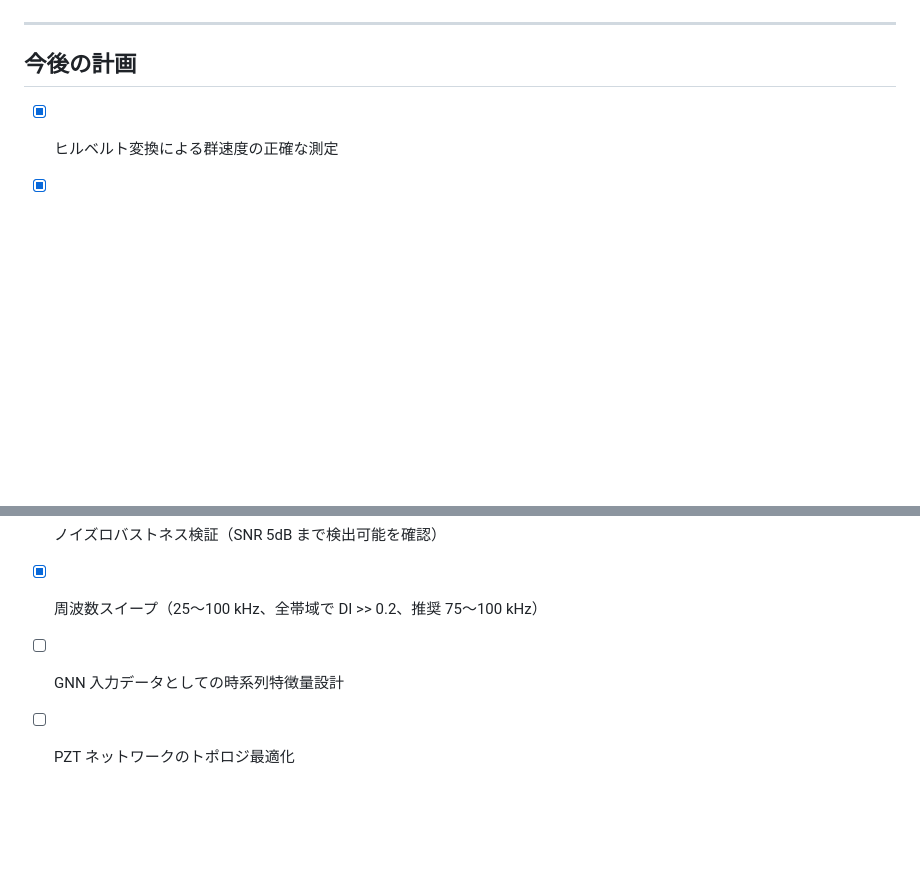
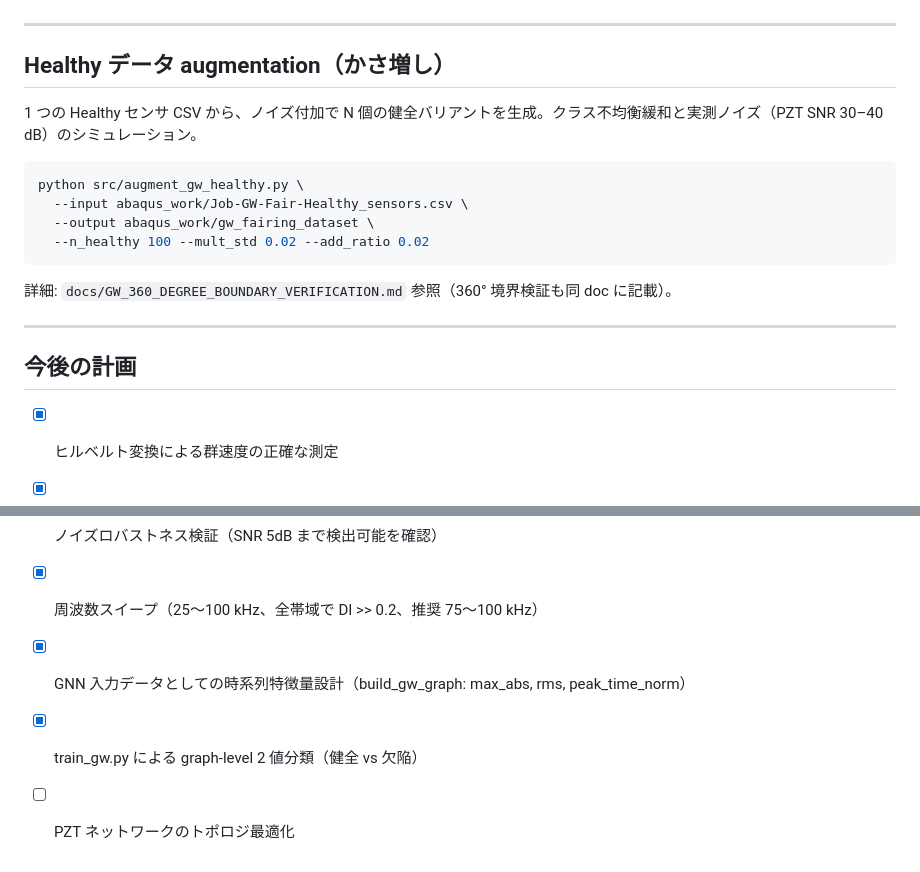
Before and after one commit to keisuke58/Payload_gnn, a Markdown page: wiki_repo/Guided-Wave-Simulation.md, 2 parts joined by grey strips. GitHub-like rendering; blank space fills up the shorter version.

````diff
--- a/wiki_repo/Guided-Wave-Simulation.md
+++ b/wiki_repo/Guided-Wave-Simulation.md
@@ -387,6 +387,21 @@ CZM によるデボンディング欠陥、10 センサ（クロス配置）、
 
 ---
 
+## Healthy データ augmentation（かさ増し）
+
+1 つの Healthy センサ CSV から、ノイズ付加で N 個の健全バリアントを生成。クラス不均衡緩和と実測ノイズ（PZT SNR 30–40 dB）のシミュレーション。
+
+```bash
+python src/augment_gw_healthy.py \
+  --input abaqus_work/Job-GW-Fair-Healthy_sensors.csv \
+  --output abaqus_work/gw_fairing_dataset \
+  --n_healthy 100 --mult_std 0.02 --add_ratio 0.02
+```
+
+詳細: `docs/GW_360_DEGREE_BOUNDARY_VERIFICATION.md` 参照（360° 境界検証も同 doc に記載）。
+
+---
+
 ## 今後の計画
 
 - [x] ヒルベルト変換による群速度の正確な測定
@@ -395,5 +410,6 @@ CZM によるデボンディング欠陥、10 センサ（クロス配置）、
 - [x] 30° フェアリングセクタ（CZM・リングフレーム・開口部）検証
 - [x] ノイズロバストネス検証（SNR 5dB まで検出可能を確認）
 - [x] 周波数スイープ（25〜100 kHz、全帯域で DI >> 0.2、推奨 75〜100 kHz）
-- [ ] GNN 入力データとしての時系列特徴量設計
+- [x] GNN 入力データとしての時系列特徴量設計（build_gw_graph: max_abs, rms, peak_time_norm）
+- [x] train_gw.py による graph-level 2 値分類（健全 vs 欠陥）
 - [ ] PZT ネットワークのトポロジ最適化
````
Also changed, not shown: docs/GW_360_DEGREE_BOUNDARY_VERIFICATION.md (added, +99 -0 lines), docs/GW_FAIRING_EVALUATION_REPORT.md (added, +185 -0 lines), wiki_repo/GW-GNN-Pipeline-Design.md (+17 -11 lines), wiki_repo/images/guided_wave/Job-GW-Fair-0000_3d.png (added), wiki_repo/images/guided_wave/Job-GW-Fair-Healthy_3d.png (added), 5 other files.
